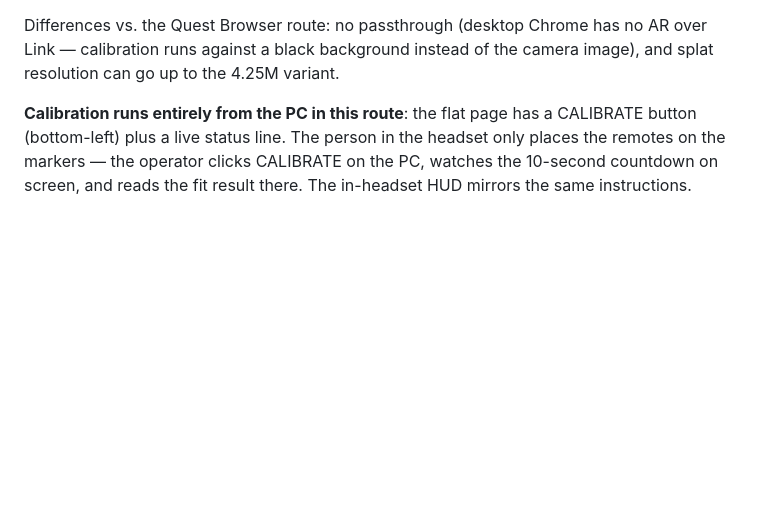
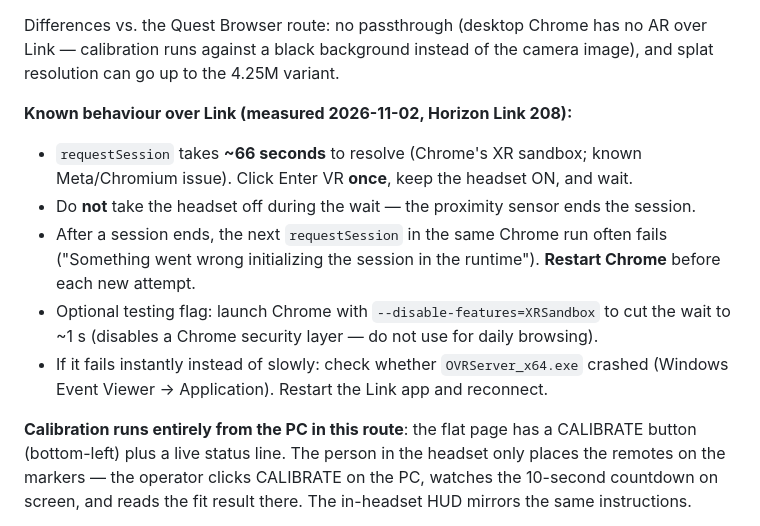
Before and after one commit to leonarda4/calibrated, a Markdown page: docs/HEADSET_SETUP.md, the part around the change. Drawn GitHub-style; blank space fills up the shorter version.

Commit message:
docs: Link-route operational rules from measured session trace
- requestSession ~66s over Horizon Link 208 (XR sandbox) — click once,
  keep headset on, wait
- restart Chrome between session attempts (second attempt fails)
- XRSandbox flag as optional accelerator; OVRServer crash check on
  instant failures

```diff
--- a/docs/HEADSET_SETUP.md
+++ b/docs/HEADSET_SETUP.md
@@ -77,6 +77,22 @@ streams the picture. Setup:
 Differences vs. the Quest Browser route: no passthrough (desktop Chrome has
 no AR over Link — calibration runs against a black background instead of the
 camera image), and splat resolution can go up to the 4.25M variant.
+
+**Known behaviour over Link (measured 2026-11-02, Horizon Link 208):**
+- `requestSession` takes **~66 seconds** to resolve (Chrome's XR sandbox;
+  known Meta/Chromium issue). Click Enter VR **once**, keep the headset ON,
+  and wait.
+- Do **not** take the headset off during the wait — the proximity sensor
+  ends the session.
+- After a session ends, the next `requestSession` in the same Chrome run
+  often fails ("Something went wrong initializing the session in the
+  runtime"). **Restart Chrome** before each new attempt.
+- Optional testing flag: launch Chrome with `--disable-features=XRSandbox`
+  to cut the wait to ~1 s (disables a Chrome security layer — do not use
+  for daily browsing).
+- If it fails instantly instead of slowly: check whether `OVRServer_x64.exe`
+  crashed (Windows Event Viewer → Application). Restart the Link app and
+  reconnect.
 
 **Calibration runs entirely from the PC in this route**: the flat page has a
 CALIBRATE button (bottom-left) plus a live status line. The person in the
```
